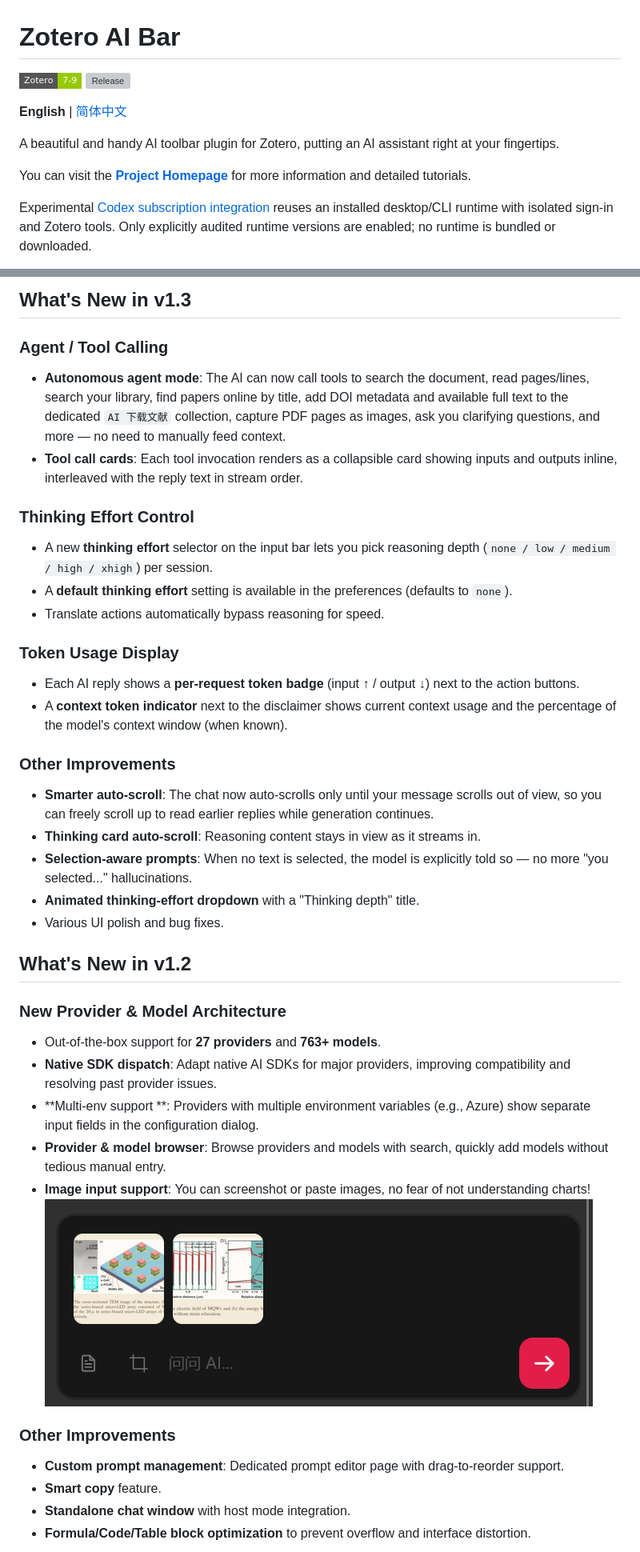
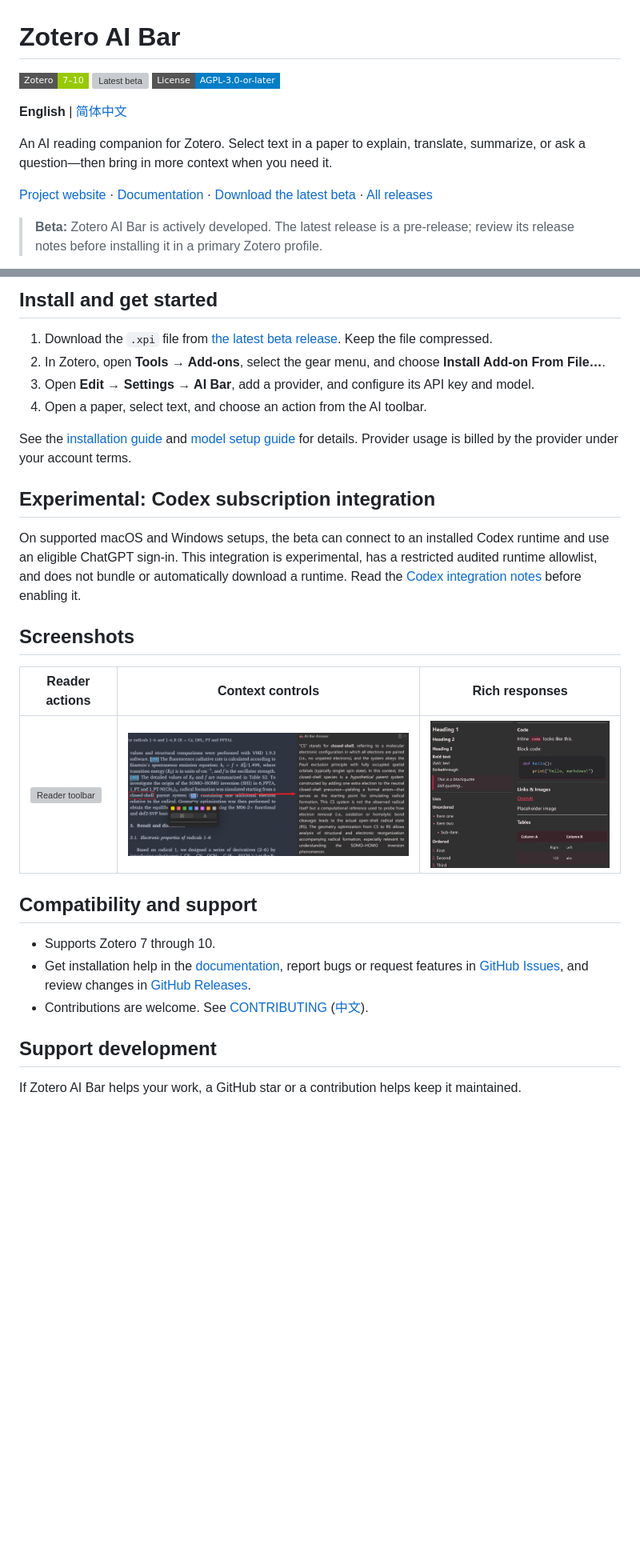
Before and after one commit to swcxito/zotero-ai-bar, a Markdown page: README.md, 2 parts joined by grey strips. Shown at 80% size. Drawn GitHub-style; badges without logos; blank space fills up the shorter version; grey boxes are pictures that could not be loaded.

Commit message:
docs: refresh bilingual plugin readmes

```diff
--- a/README.md
+++ b/README.md
@@ -1,13 +1,14 @@
 # Zotero AI Bar
 
-[![zotero target version](https://img.shields.io/badge/Zotero-7--9-green?style=flat-square&logo=zotero&logoColor=CC2936)](https://www.zotero.org)
-[![Release](https://img.shields.io/github/release/swcxito/zotero-ai-bar?style=flat-square)](https://github.com/swcxito/zotero-ai-bar/releases)
+[![Zotero 7–10](https://img.shields.io/badge/Zotero-7%E2%80%9310-green?style=flat-square&logo=zotero&logoColor=CC2936)](https://www.zotero.org)
+[![Latest beta](https://img.shields.io/github/v/release/swcxito/zotero-ai-bar?include_prereleases&label=Latest%20beta&style=flat-square)](https://github.com/swcxito/zotero-ai-bar/releases)
+[![License: AGPL-3.0-or-later](https://img.shields.io/badge/License-AGPL--3.0--or--later-blue?style=flat-square)](LICENSE)
 
 **English** | [简体中文](docs/README_zh-CN.md)
 
-A beautiful and handy AI toolbar plugin for Zotero, putting an AI assistant right at your fingertips.
+An AI reading companion for Zotero. Select text in a paper to explain, translate, summarize, or ask a question—then bring in more context when you need it.
 
-You can visit the [**Project Homepage**](https://zotero.fukeke.com) for more information and detailed tutorials.
+[Project website](https://zotero.fukeke.com) · [Documentation](https://zotero.fukeke.com/en/guides/install) · [Download the latest beta](https://github.com/swcxito/zotero-ai-bar/releases/latest/download/zotero-ai-bar.xpi) · [All releases](https://github.com/swcxito/zotero-ai-bar/releases)
 
-Experimental [Codex subscription integration](docs/codex-integration.md) reuses an installed desktop/CLI runtime with isolated sign-in and Zotero tools. Only explicitly audited runtime versions are enabled; no runtime is bundled or downloaded.
+> **Beta:** Zotero AI Bar is actively developed. The latest release is a pre-release; review its release notes before installing it in a primary Zotero profile.
 
@@ -22,45 +26,30 @@ If you find this project helpful, please consider supporting its development and
 
-## What's New in v1.3
+## Install and get started
 
-### Agent / Tool Calling
+1. Download the `.xpi` file from [the latest beta release](https://github.com/swcxito/zotero-ai-bar/releases/latest/download/zotero-ai-bar.xpi). Keep the file compressed.
+2. In Zotero, open **Tools → Add-ons**, select the gear menu, and choose **Install Add-on From File…**.
+3. Open **Edit → Settings → AI Bar**, add a provider, and configure its API key and model.
+4. Open a paper, select text, and choose an action from the AI toolbar.
 
-- **Autonomous agent mode**: The AI can now call tools to search the document, read pages/lines, search your library, find papers online by title, add DOI metadata and available full text to the dedicated `AI 下载文献` collection, capture PDF pages as images, ask you clarifying questions, and more — no need to manually feed context.
-- **Tool call cards**: Each tool invocation renders as a collapsible card showing inputs and outputs inline, interleaved with the reply text in stream order.
+See the [installation guide](https://zotero.fukeke.com/en/guides/install) and [model setup guide](https://zotero.fukeke.com/en/guides/addmodel) for details. Provider usage is billed by the provider under your account terms.
 
-### Thinking Effort Control
+## Experimental: Codex subscription integration
 
-- A new **thinking effort** selector on the input bar lets you pick reasoning depth (`none / low / medium / high / xhigh`) per session.
-- A **default thinking effort** setting is available in the preferences (defaults to `none`).
-- Translate actions automatically bypass reasoning for speed.
+On supported macOS and Windows setups, the beta can connect to an installed Codex runtime and use an eligible ChatGPT sign-in. This integration is experimental, has a restricted audited runtime allowlist, and does not bundle or automatically download a runtime. Read the [Codex integration notes](docs/codex-integration.md) before enabling it.
 
-### Token Usage Display
+## Screenshots
 
-- Each AI reply shows a **per-request token badge** (input ↑ / output ↓) next to the action buttons.
-- A **context token indicator** next to the disclaimer shows current context usage and the percentage of the model's context window (when known).
+| Reader actions | Context controls | Rich responses |
+| --- | --- | --- |
+| ![Reader toolbar](docs/assets/fun-bar.gif) | ![Context enabled](docs/assets/fun-context-use.png) | ![Markdown and math rendering](docs/assets/fun-style.png) |
 
-### Other Improvements
+## Compatibility and support
 
-- **Smarter auto-scroll**: The chat now auto-scrolls only until your message scrolls out of view, so you can freely scroll up to read earlier replies while generation continues.
-- **Thinking card auto-scroll**: Reasoning content stays in view as it streams in.
-- **Selection-aware prompts**: When no text is selected, the model is explicitly told so — no more "you selected..." hallucinations.
-- **Animated thinking-effort dropdown** with a "Thinking depth" title.
-- Various UI polish and bug fixes.
+- Supports Zotero 7 through 10.
+- Get installation help in the [documentation](https://zotero.fukeke.com), report bugs or request features in [GitHub Issues](https://github.com/swcxito/zotero-ai-bar/issues), and review changes in [GitHub Releases](https://github.com/swcxito/zotero-ai-bar/releases).
+- Contributions are welcome. See [CONTRIBUTING](CONTRIBUTING.md) ([中文](docs/CONTRIBUTING_zh-CN.md)).
 
-## What's New in v1.2
+## Support development
 
-### New Provider & Model Architecture
+If Zotero AI Bar helps your work, a GitHub star or a contribution helps keep it maintained.
 
-- Out-of-the-box support for **27 providers** and **763+ models**.
-- **Native SDK dispatch**: Adapt native AI SDKs for major providers, improving compatibility and resolving past provider issues.
-- **Multi-env support **: Providers with multiple environment variables (e.g., Azure) show separate input fields in the configuration dialog.
-- **Provider & model browser**: Browse providers and models with search, quickly add models without tedious manual entry.
-- **Image input support**: You can screenshot or paste images, no fear of not understanding charts!
-  ![img-input.png](docs/assets/img-input.png)
-
-### Other Improvements
-
-- **Custom prompt management**: Dedicated prompt editor page with drag-to-reorder support.
-- **Smart copy** feature.
-- **Standalone chat window** with host mode integration.
-- **Formula/Code/Table block optimization** to prevent overflow and interface distortion.
-
```
Also changed, not shown: other parts of README.md (+11 -92 lines), docs/README_zh-CN.md (+35 -131 lines).
